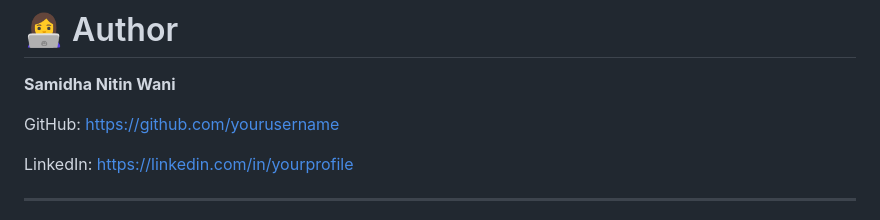
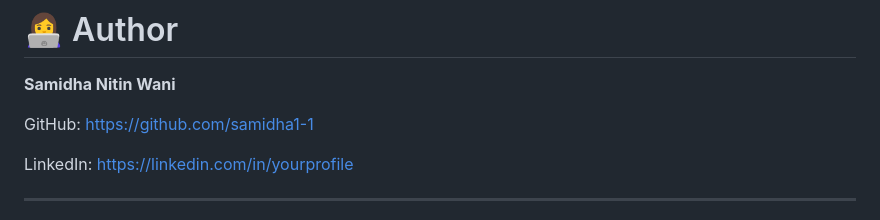
Before and after one commit to samidha1-1/Student-Management-System--Dockerized-3-Tier-Application-, a Markdown page: README.md, the part around the change. Drawn GitHub-style.

```diff
--- a/README.md
+++ b/README.md
@@ -327,9 +327,9 @@ These challenges helped me understand how multi-container applications behave in
 
 **Samidha Nitin Wani**
 
-GitHub: https://github.com/yourusername
+GitHub: https://github.com/samidha1-1
 
-LinkedIn: https://linkedin.com/in/yourprofile
+LinkedIn: [https://linkedin.com/in/yourprofile](https://www.linkedin.com/in/samidha-wani-411549285/)
 
 ---
 
```
